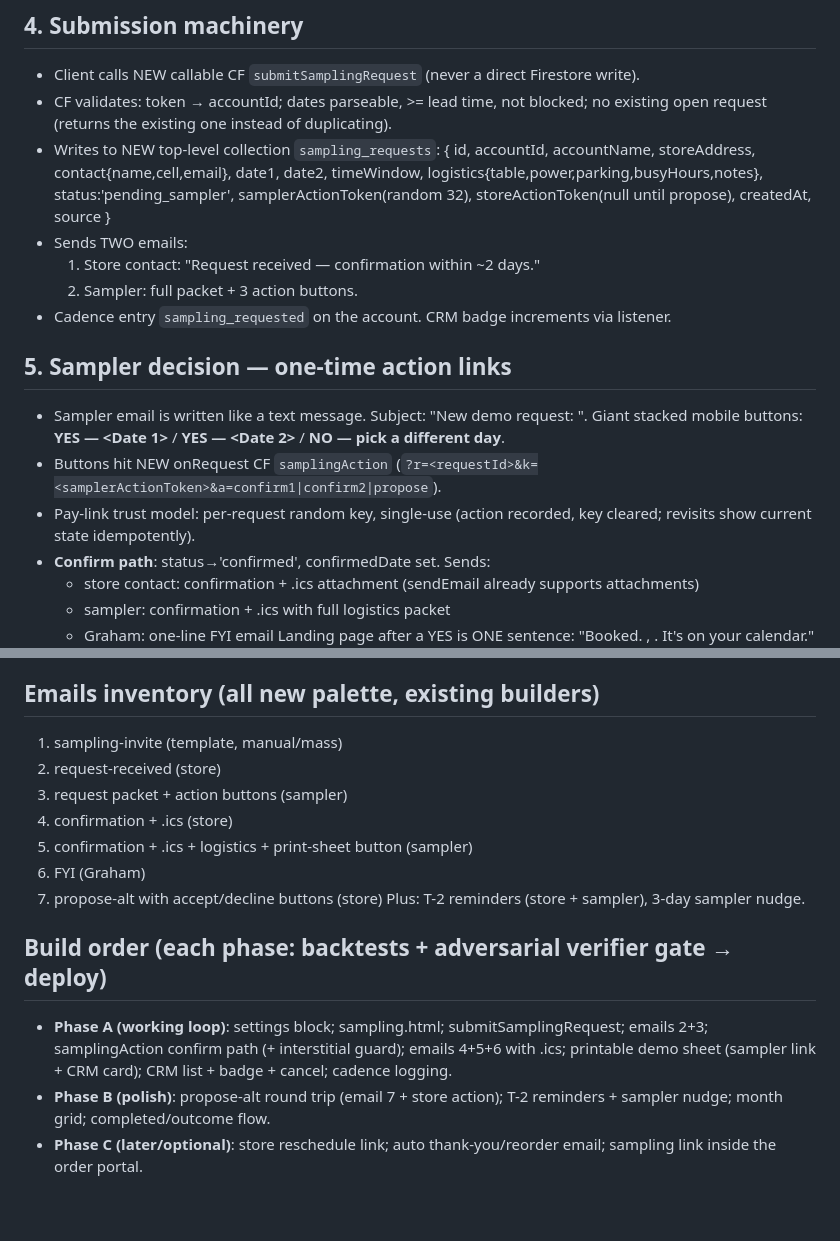
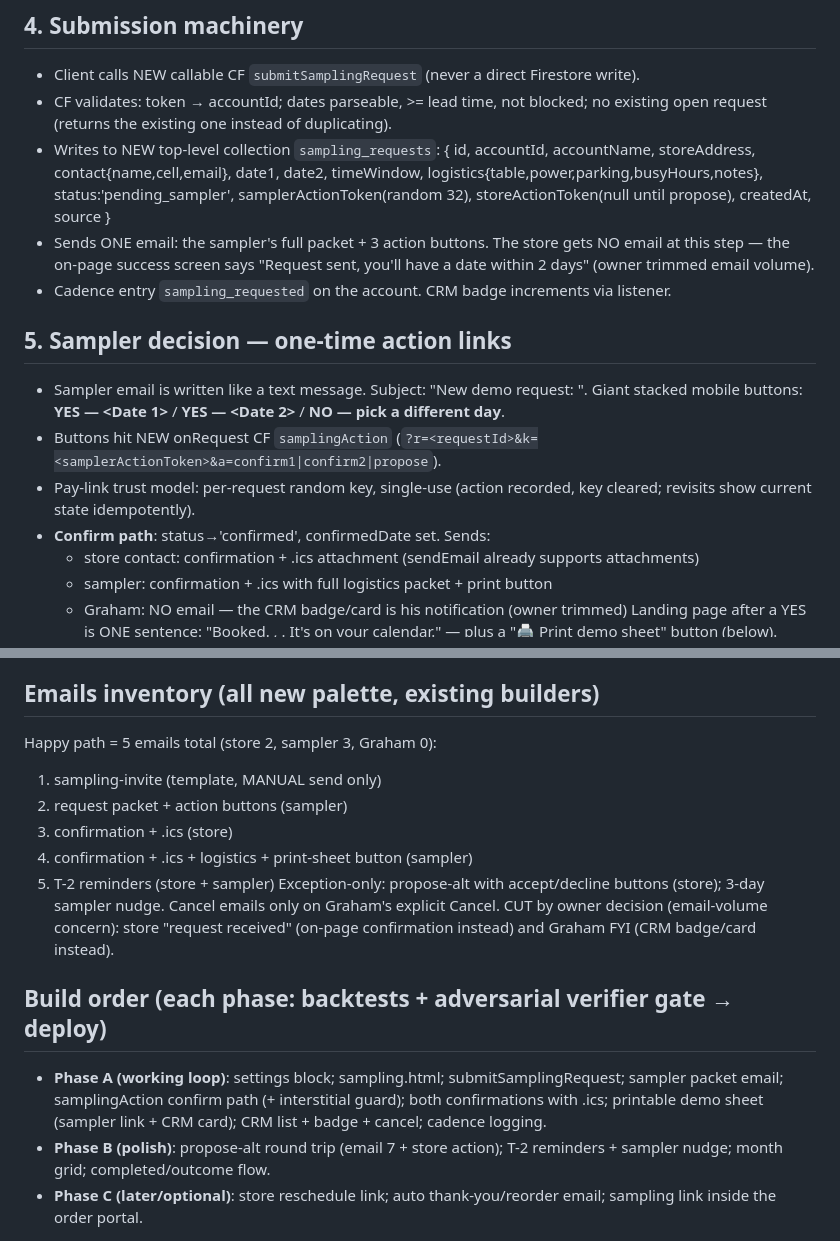
Before and after one commit to graham-biagiotti/Purpl_CRM, a Markdown page: docs/sampling-spec.md, 2 parts joined by grey strips. Rendered like a GitHub page; blank space fills up the shorter version.

Commit message:
Sampling spec: trim auto-emails to 5 happy-path sends (store 2, sampler 3, Graham 0)
Co-Authored-By: Claude Opus 4.8 <noreply@anthropic.com>
Claude-Session: https://claude.ai/code/session_01GpvpSyx5MTKYagrAMRXCMf

```diff
--- a/docs/sampling-spec.md
+++ b/docs/sampling-spec.md
@@ -62,9 +62,9 @@ Stored on the settings object; no new collection.
     date1, date2, timeWindow, logistics{table,power,parking,busyHours,notes},
     status:'pending_sampler', samplerActionToken(random 32),
     storeActionToken(null until propose), createdAt, source }
-- Sends TWO emails:
-  1. Store contact: "Request received — confirmation within ~2 days."
-  2. Sampler: full packet + 3 action buttons.
+- Sends ONE email: the sampler's full packet + 3 action buttons. The store
+  gets NO email at this step — the on-page success screen says "Request sent,
+  you'll have a date within 2 days" (owner trimmed email volume).
 - Cadence entry `sampling_requested` on the account. CRM badge increments via
   listener.
 
@@ -79,8 +79,8 @@ Stored on the settings object; no new collection.
 - **Confirm path**: status→'confirmed', confirmedDate set. Sends:
   - store contact: confirmation + .ics attachment (sendEmail already supports
     attachments)
-  - sampler: confirmation + .ics with full logistics packet
-  - Graham: one-line FYI email
+  - sampler: confirmation + .ics with full logistics packet + print button
+  - Graham: NO email — the CRM badge/card is his notification (owner trimmed)
   Landing page after a YES is ONE sentence: "Booked. <Store>, <Date>.
   It's on your calendar." — plus a "🖨 Print demo sheet" button (below).
   Double-booking interstitial BEFORE confirm if she already has a confirmed
@@ -146,20 +146,22 @@ Stored on the settings object; no new collection.
   NOT in COLLECTION_KEYS' workspace set — CRM reads via listener.
 
 ## Emails inventory (all new palette, existing builders)
-1. sampling-invite (template, manual/mass)
-2. request-received (store)
-3. request packet + action buttons (sampler)
-4. confirmation + .ics (store)
-5. confirmation + .ics + logistics + print-sheet button (sampler)
-6. FYI (Graham)
-7. propose-alt with accept/decline buttons (store)
-Plus: T-2 reminders (store + sampler), 3-day sampler nudge.
+Happy path = 5 emails total (store 2, sampler 3, Graham 0):
+1. sampling-invite (template, MANUAL send only)
+2. request packet + action buttons (sampler)
+3. confirmation + .ics (store)
+4. confirmation + .ics + logistics + print-sheet button (sampler)
+5. T-2 reminders (store + sampler)
+Exception-only: propose-alt with accept/decline buttons (store);
+3-day sampler nudge. Cancel emails only on Graham's explicit Cancel.
+CUT by owner decision (email-volume concern): store "request received"
+(on-page confirmation instead) and Graham FYI (CRM badge/card instead).
 
 ## Build order (each phase: backtests + adversarial verifier gate → deploy)
 - **Phase A (working loop)**: settings block; sampling.html; submitSamplingRequest;
-  emails 2+3; samplingAction confirm path (+ interstitial guard); emails 4+5+6
-  with .ics; printable demo sheet (sampler link + CRM card); CRM list +
-  badge + cancel; cadence logging.
+  sampler packet email; samplingAction confirm path (+ interstitial guard);
+  both confirmations with .ics; printable demo sheet (sampler link + CRM
+  card); CRM list + badge + cancel; cadence logging.
 - **Phase B (polish)**: propose-alt round trip (email 7 + store action);
   T-2 reminders + sampler nudge; month grid; completed/outcome flow.
 - **Phase C (later/optional)**: store reschedule link; auto thank-you/reorder
```
